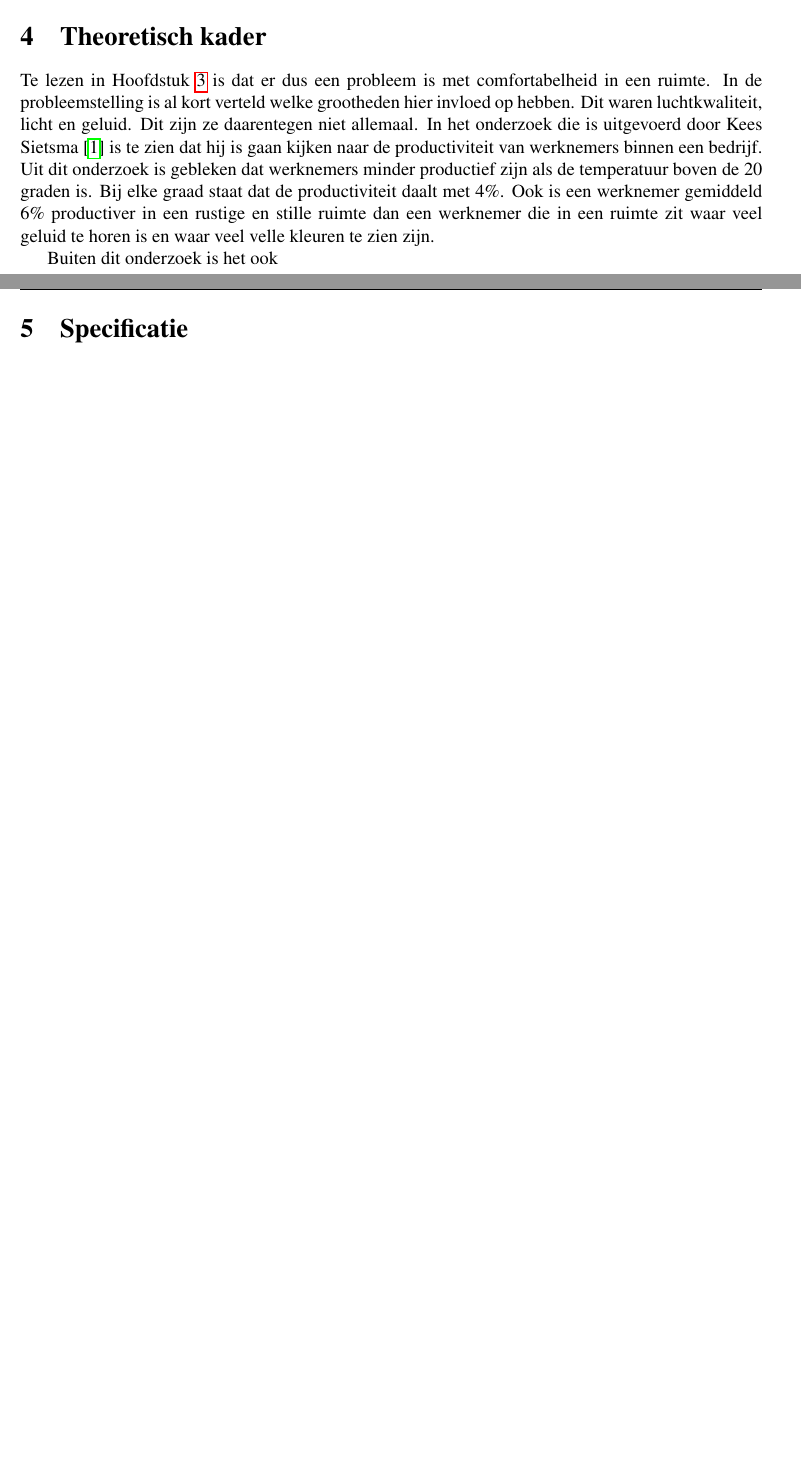
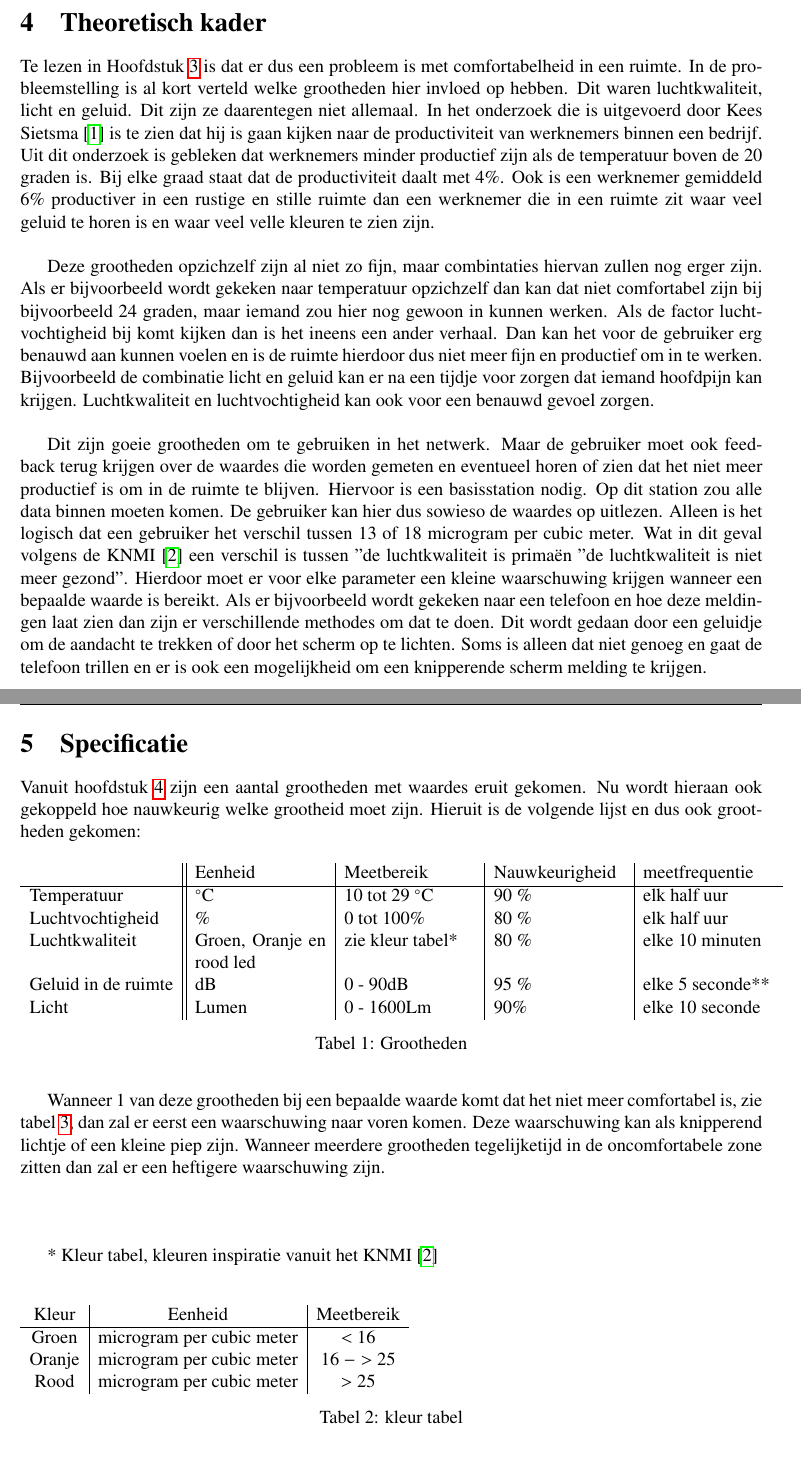
Before and after one commit to IUEngineering/sensorNetworks, a LaTeX document (Doc/verslag/sensorNetworks.tex, which reads Doc/verslag/hoofdstukken/specificaties.tex, Doc/verslag/hoofdstukken/theorie.tex): two parts of pages 4 and 5 of 12, joined at a grey line, cut so that both start at the same text, the shorter picture padded with empty space. Compiled offline with pdfLaTeX.

Commit message:
toevoeging aan theorie en specs

```diff
--- a/Doc/verslag/hoofdstukken/specificaties.tex
+++ b/Doc/verslag/hoofdstukken/specificaties.tex
@@ -0,0 +1,34 @@
+Vanuit hoofdstuk \ref{Theorie} zijn een aantal grootheden met waardes eruit gekomen. Nu wordt hieraan ook gekoppeld
+hoe nauwkeurig welke grootheid moet zijn. Hieruit is de volgende lijst en dus ook grootheden gekomen:
+
+\begin{table}[ht]
+    \begin{tabular}{p{3.3cm}||p{3cm}|p{3cm}|p{3cm}|p{3cm}}
+         & Eenheid & Meetbereik & Nauwkeurigheid & meetfrequentie\\
+         \hline
+        Temperatuur &  $^{\circ}$C  & 10 tot 29 $^{\circ}$C & 90 \% & elk half uur\\
+        Luchtvochtigheid & \% & 0 tot 100\%& 80 \% & elk half uur\\
+        Luchtkwaliteit & Groen, Oranje en rood led & zie kleur tabel*& 80 \% & elke 10 minuten\\
+        Geluid in de ruimte & dB & 0 - 90dB & 95 \% & elke 5 seconde**\\
+        Licht & Lumen & 0 - 1600Lm & 90\% & elke 10 seconde
+    \end{tabular}
+    \caption{Grootheden}
+    \label{tab:1}
+\end{table}
+
+ \vspace{0.4cm}
+Wanneer 1 van deze grootheden bij een bepaalde waarde komt dat het niet meer comfortabel is, zie tabel \ref{tab:3},
+dan zal er eerst een waarschuwing naar voren komen. Deze waarschuwing kan als knipperend lichtje of een kleine piep zijn.
+Wanneer meerdere grootheden tegelijketijd in de oncomfortabele zone zitten dan zal er een heftigere waarschuwing zijn.
+
+\vspace{1.5cm}
+* Kleur tabel, kleuren inspiratie vanuit het KNMI \cite{Gezonde} \\
+
+\begin{table}[ht]
+    \begin{tabular}{c|c|c}
+       Kleur & Eenheid & Meetbereik \\
+       \hline
+       Groen  &  microgram per cubic meter & $ < $ 16\\
+       Oranje  &  microgram per cubic meter & 16 $->$ 25\\
+       Rood & microgram per cubic meter & $>$ 25
+    \end{tabular}
+    \caption{kleur tabel}
--- a/Doc/verslag/hoofdstukken/theorie.tex
+++ b/Doc/verslag/hoofdstukken/theorie.tex
@@ -11,6 +11,19 @@ kort verteld welke grootheden hier invloed op hebben. Dit waren luchtkwaliteit,
 In het onderzoek die is uitgevoerd door Kees Sietsma \cite{productiviteit} is te zien dat hij is gaan kijken naar de
 productiviteit van werknemers binnen een bedrijf. Uit dit onderzoek is gebleken dat werknemers minder productief zijn als de temperatuur
 boven de 20 graden is. Bij elke graad staat dat de productiviteit daalt met 4\%. Ook is een werknemer gemiddeld 6\% productiver in een rustige
-en stille ruimte dan een werknemer die in een ruimte zit waar veel geluid te horen is en waar veel velle kleuren te zien zijn.
+en stille ruimte dan een werknemer die in een ruimte zit waar veel geluid te horen is en waar veel velle kleuren te zien zijn. \\
 
-Buiten dit onderzoek is het ook
+Deze grootheden opzichzelf zijn al niet zo fijn, maar combintaties hiervan zullen nog erger zijn. Als er bijvoorbeeld wordt gekeken naar
+temperatuur opzichzelf dan kan dat niet comfortabel zijn bij bijvoorbeeld 24 graden, maar iemand zou hier nog gewoon in kunnen werken.
+Als de factor luchtvochtigheid bij komt kijken dan is het ineens een ander verhaal. Dan kan het voor de gebruiker erg benauwd aan kunnen
+voelen en is de ruimte hierdoor dus niet meer fijn en productief om in te werken. Bijvoorbeeld de combinatie licht en geluid kan er na
+een tijdje voor zorgen dat iemand hoofdpijn kan krijgen. Luchtkwaliteit en luchtvochtigheid kan ook voor een benauwd gevoel zorgen. \\
+
+Dit zijn goeie grootheden om te gebruiken in het netwerk. Maar de gebruiker moet ook feedback terug krijgen over de waardes die worden
+gemeten en eventueel horen of zien dat het niet meer productief is om in de ruimte te blijven. Hiervoor is een basisstation nodig.
+Op dit station zou alle data binnen moeten komen. De gebruiker kan hier dus sowieso de waardes op uitlezen. Alleen is het logisch dat
+een gebruiker het verschil tussen 13 of 18 microgram per cubic meter. Wat in dit geval volgens de KNMI \cite{Gezonde} een verschil is tussen
+"de luchtkwaliteit is prima" en "de luchtkwaliteit is niet meer gezond". Hierdoor moet er voor elke parameter een kleine waarschuwing krijgen
+wanneer een bepaalde waarde is bereikt. Als er bijvoorbeeld wordt gekeken naar een telefoon en hoe deze meldingen laat zien dan zijn er
+verschillende methodes om dat te doen. Dit wordt gedaan door een geluidje om de aandacht te trekken of door het scherm op te lichten. Soms
+is alleen dat niet genoeg en gaat de telefoon trillen en er is ook een mogelijkheid om een knipperende scherm melding te krijgen.
```
Also changed, not shown: Doc/verslag/sensorNetworks.tex (+1 -1 lines), Doc/verslag/hoofdstukken/specificaties.tex (20 more changed lines).
